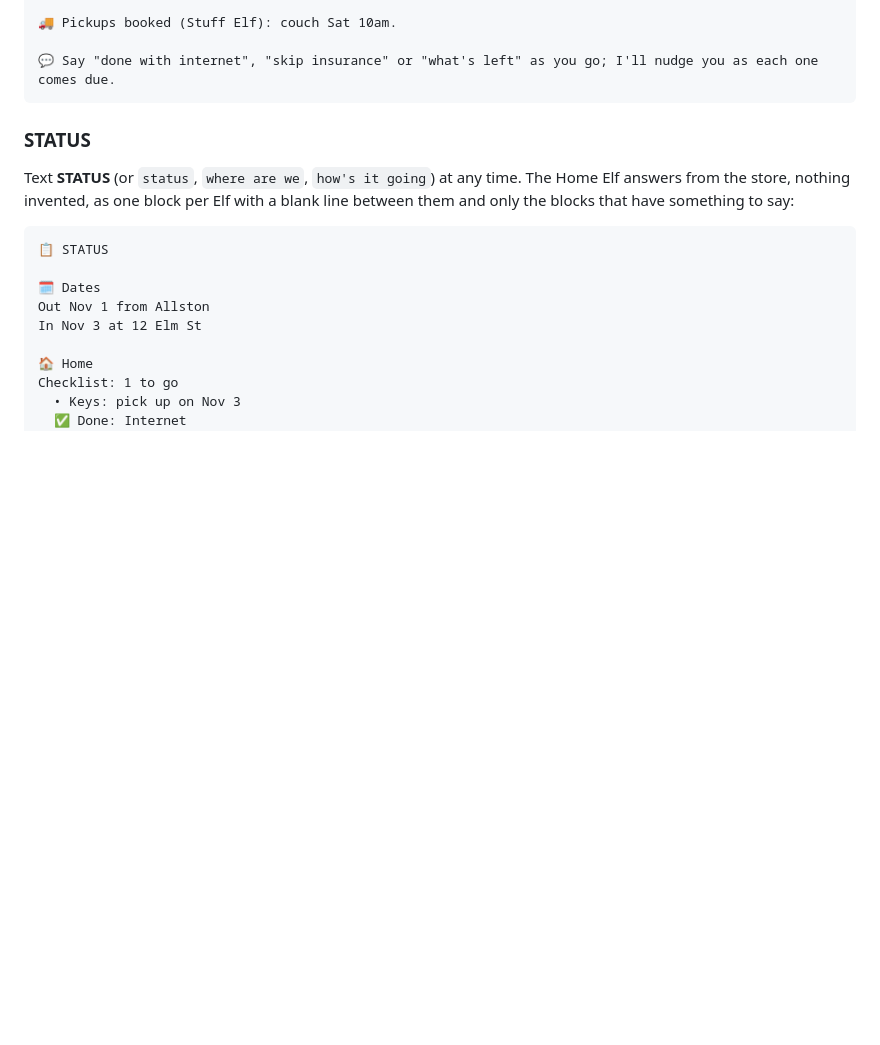
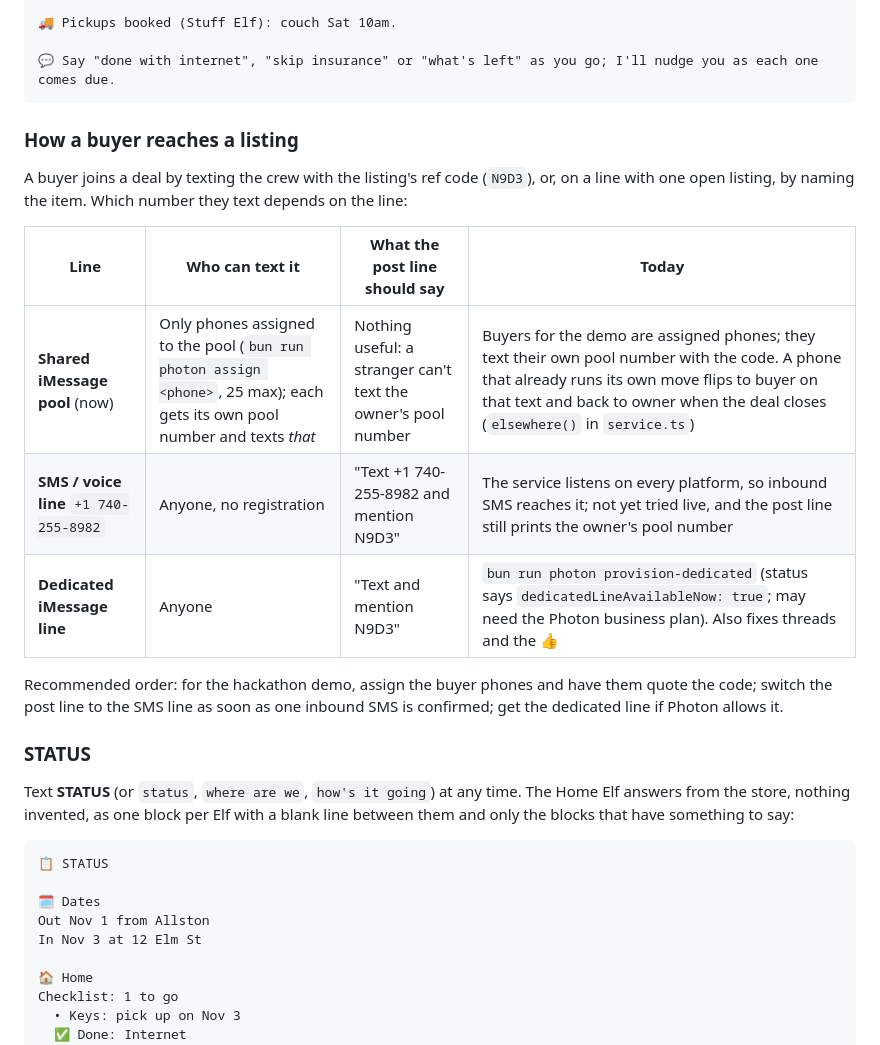
Before and after one commit to arshiyasharma/hackharvard, a Markdown page: README.md, the part around the change. GitHub-like rendering; blank space fills up the shorter version.

Commit message:
README: how a buyer reaches a listing on each kind of Photon line
Co-Authored-By: Claude Fable 5.1 <noreply@anthropic.com>

````diff
--- a/README.md
+++ b/README.md
@@ -176,6 +176,18 @@ The move-in checklist:
 
 💬 Say "done with internet", "skip insurance" or "what's left" as you go; I'll nudge you as each one comes due.
 ```
+
+### How a buyer reaches a listing
+
+A buyer joins a deal by texting the crew with the listing's ref code (`N9D3`), or, on a line with one open listing, by naming the item. Which number they text depends on the line:
+
+| Line | Who can text it | What the post line should say | Today |
+| --- | --- | --- | --- |
+| **Shared iMessage pool** (now) | Only phones assigned to the pool (`bun run photon assign <phone>`, 25 max); each gets its own pool number and texts *that* | Nothing useful: a stranger can't text the owner's pool number | Buyers for the demo are assigned phones; they text their own pool number with the code. A phone that already runs its own move flips to buyer on that text and back to owner when the deal closes (`elsewhere()` in `service.ts`) |
+| **SMS / voice line** `+1 740-255-8982` | Anyone, no registration | "Text +1 740-255-8982 and mention N9D3" | The service listens on every platform, so inbound SMS reaches it; not yet tried live, and the post line still prints the owner's pool number |
+| **Dedicated iMessage line** | Anyone | "Text <that number> and mention N9D3" | `bun run photon provision-dedicated` (status says `dedicatedLineAvailableNow: true`; may need the Photon business plan). Also fixes threads and the 👍 |
+
+Recommended order: for the hackathon demo, assign the buyer phones and have them quote the code; switch the post line to the SMS line as soon as one inbound SMS is confirmed; get the dedicated line if Photon allows it.
 
 ### STATUS
 
````
